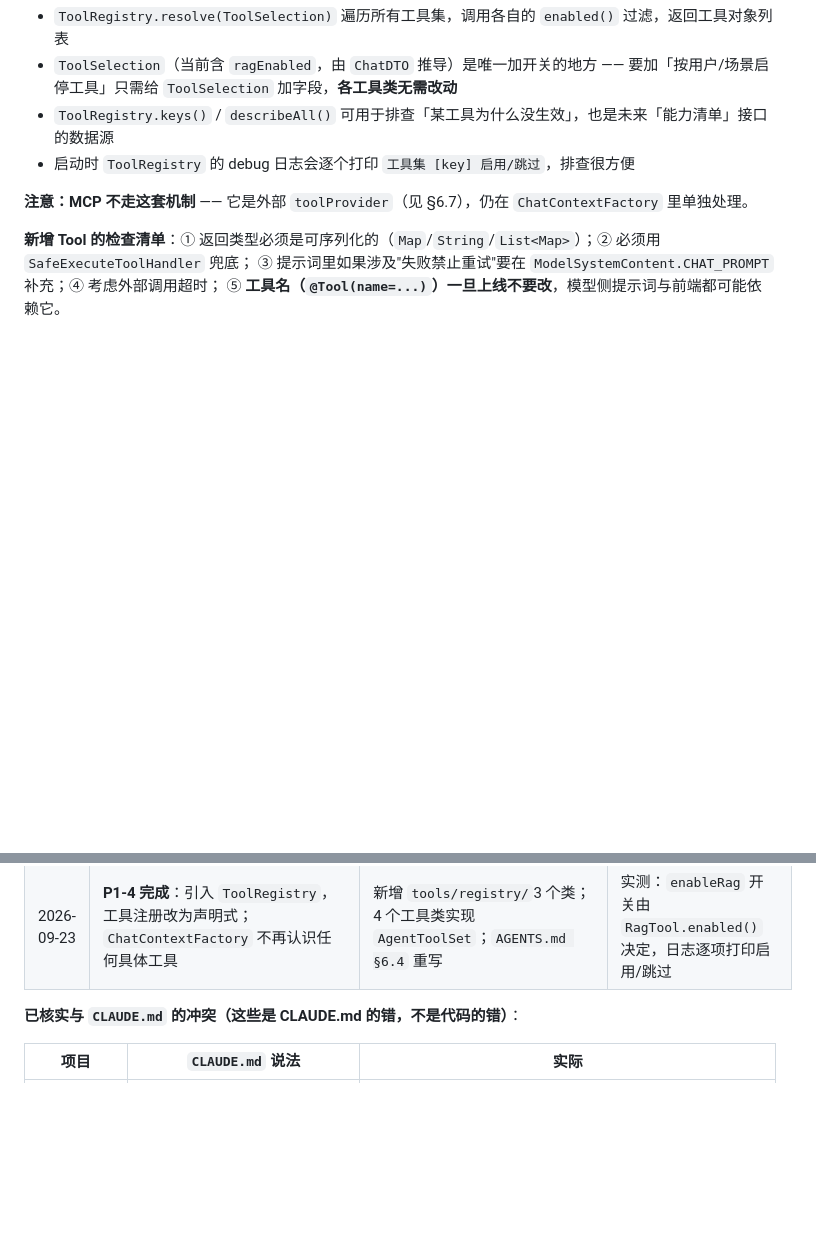
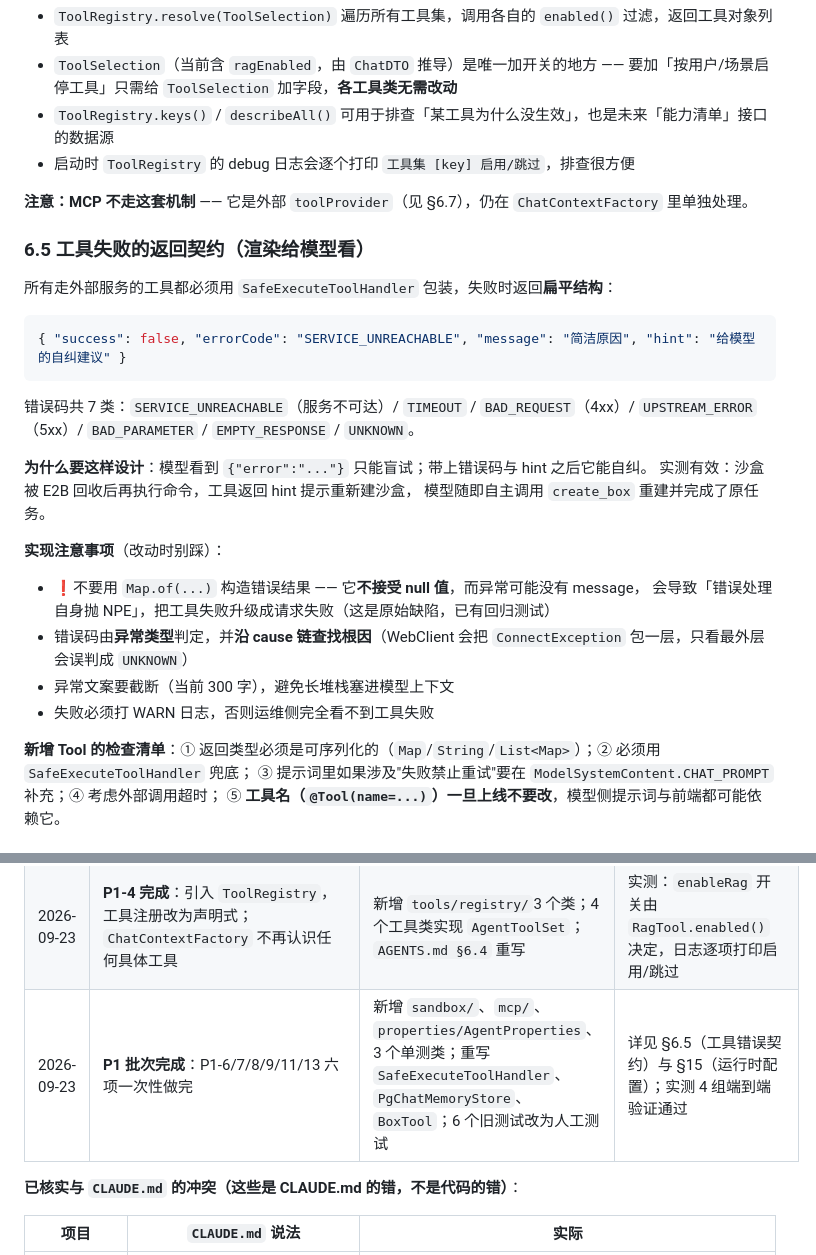
Before and after one commit to huuhi/nexus-agent, a Markdown page: AGENTS.md, 2 parts joined by grey strips. GitHub-like rendering; blank space fills up the shorter version.

````diff
--- a/AGENTS.md
+++ b/AGENTS.md
@@ -345,6 +345,29 @@ public class XxxTool implements AgentToolSet {
 
 **注意：MCP 不走这套机制** —— 它是外部 `toolProvider`（见 §6.7），仍在 `ChatContextFactory` 里单独处理。
 
+### 6.5 工具失败的返回契约（渲染给模型看）
+
+所有走外部服务的工具都必须用 `SafeExecuteToolHandler` 包装，失败时返回**扁平结构**：
+
+```json
+{ "success": false, "errorCode": "SERVICE_UNREACHABLE", "message": "简洁原因", "hint": "给模型的自纠建议" }
+```
+
+错误码共 7 类：`SERVICE_UNREACHABLE`（服务不可达）/ `TIMEOUT` / `BAD_REQUEST`（4xx）/
+`UPSTREAM_ERROR`（5xx）/ `BAD_PARAMETER` / `EMPTY_RESPONSE` / `UNKNOWN`。
+
+**为什么要这样设计**：模型看到 `{"error":"..."}` 只能盲试；带上错误码与 hint 之后它能自纠。
+实测有效：沙盒被 E2B 回收后再执行命令，工具返回 hint 提示重新建沙盒，
+模型随即自主调用 `create_box` 重建并完成了原任务。
+
+**实现注意事项**（改动时别踩）：
+- ❗不要用 `Map.of(...)` 构造错误结果 —— 它**不接受 null 值**，而异常可能没有 message，
+  会导致「错误处理自身抛 NPE」，把工具失败升级成请求失败（这是原始缺陷，已有回归测试）
+- 错误码由**异常类型**判定，并**沿 cause 链查找根因**（WebClient 会把 `ConnectException`
+  包一层，只看最外层会误判成 `UNKNOWN`）
+- 异常文案要截断（当前 300 字），避免长堆栈塞进模型上下文
+- 失败必须打 WARN 日志，否则运维侧完全看不到工具失败
+
 **新增 Tool 的检查清单**：① 返回类型必须是可序列化的（`Map`/`String`/`List<Map>`）；② 必须用 `SafeExecuteToolHandler` 兜底；
 ③ 提示词里如果涉及"失败禁止重试"要在 `ModelSystemContent.CHAT_PROMPT` 补充；④ 考虑外部调用超时；
 ⑤ **工具名（`@Tool(name=...)`）一旦上线不要改**，模型侧提示词与前端都可能依赖它。
@@ -531,6 +554,7 @@ public class XxxTool implements AgentToolSet {
 | 2026-09-23 | **P1-1 + P1-2 完成**：新增 `RunContext` 取代跨线程 ThreadLocal，解除聊天记录的 Redis 依赖，顺带修掉对话读记忆的越权 | `RunContext.java`(新)、`PgChatMemoryStore`、`ChatMessageConverter`、`ChatContextFactory`、`ChatServiceImpl`、`ChatMemoryService`；删除 `MessageMetadataContext` | 3 轮对话实测：附件元数据完整保留、未串轮、全程不依赖 Redis session key |
 | 2026-09-23 | **沙盒链路实测通过**（M1#3 验收完成）；并修正 §6.2 的 SSE 事件名（文档原来写错） | `AGENTS.md` | AI 成功调用 `create_box` → `execute_cmd` → 拿到真实 stdout；工具事件名实为全大写 |
 | 2026-09-23 | **P1-4 完成**：引入 `ToolRegistry`，工具注册改为声明式；`ChatContextFactory` 不再认识任何具体工具 | 新增 `tools/registry/`3 个类；4 个工具类实现 `AgentToolSet`；`AGENTS.md §6.4` 重写 | 实测：`enableRag` 开关由 `RagTool.enabled()` 决定，日志逐项打印启用/跳过 |
+| 2026-09-23 | **P1 批次完成**：P1-6/7/8/9/11/13 六项一次性做完 | 新增 `sandbox/`、`mcp/`、`properties/AgentProperties`、3 个单测类；重写 `SafeExecuteToolHandler`、`PgChatMemoryStore`、`BoxTool`；6 个旧测试改为人工测试 | 详见 §6.5（工具错误契约）与 §15（运行时配置）；实测 4 组端到端验证通过 |
 
 **已核实与 `CLAUDE.md` 的冲突（这些是 CLAUDE.md 的错，不是代码的错）**：
 
````
Also changed, not shown: other parts of AGENTS.md (+22 -0 lines), 重构计划.md (+7 -7 lines).
